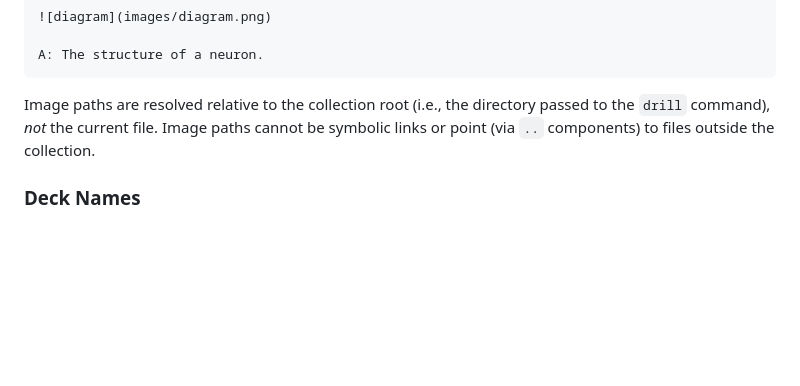
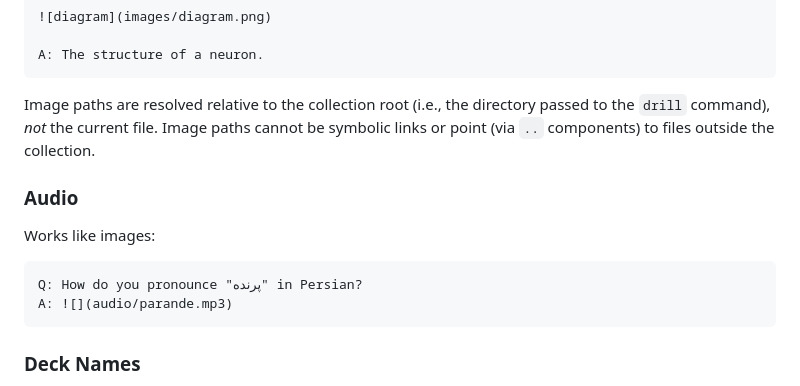
Before and after one commit to janetbradley0927/hashcards, a Markdown page: README.md, the part around the change. Drawn GitHub-style; blank space fills up the shorter version.

Commit message:
document the audio feature

````diff
--- a/README.md
+++ b/README.md
@@ -267,6 +267,15 @@ Image paths are resolved relative to the collection root (i.e., the directory
 passed to the `drill` command), _not_ the current file. Image paths cannot be
 symbolic links or point (via `..` components) to files outside the collection.
 
+### Audio
+
+Works like images:
+
+```
+Q: How do you pronounce "پرنده" in Persian?
+A: ![](audio/parande.mp3)
+```
+
 ### Deck Names
 
 By default, the filename of a deck is the name of a deck, e.g. a file
````
